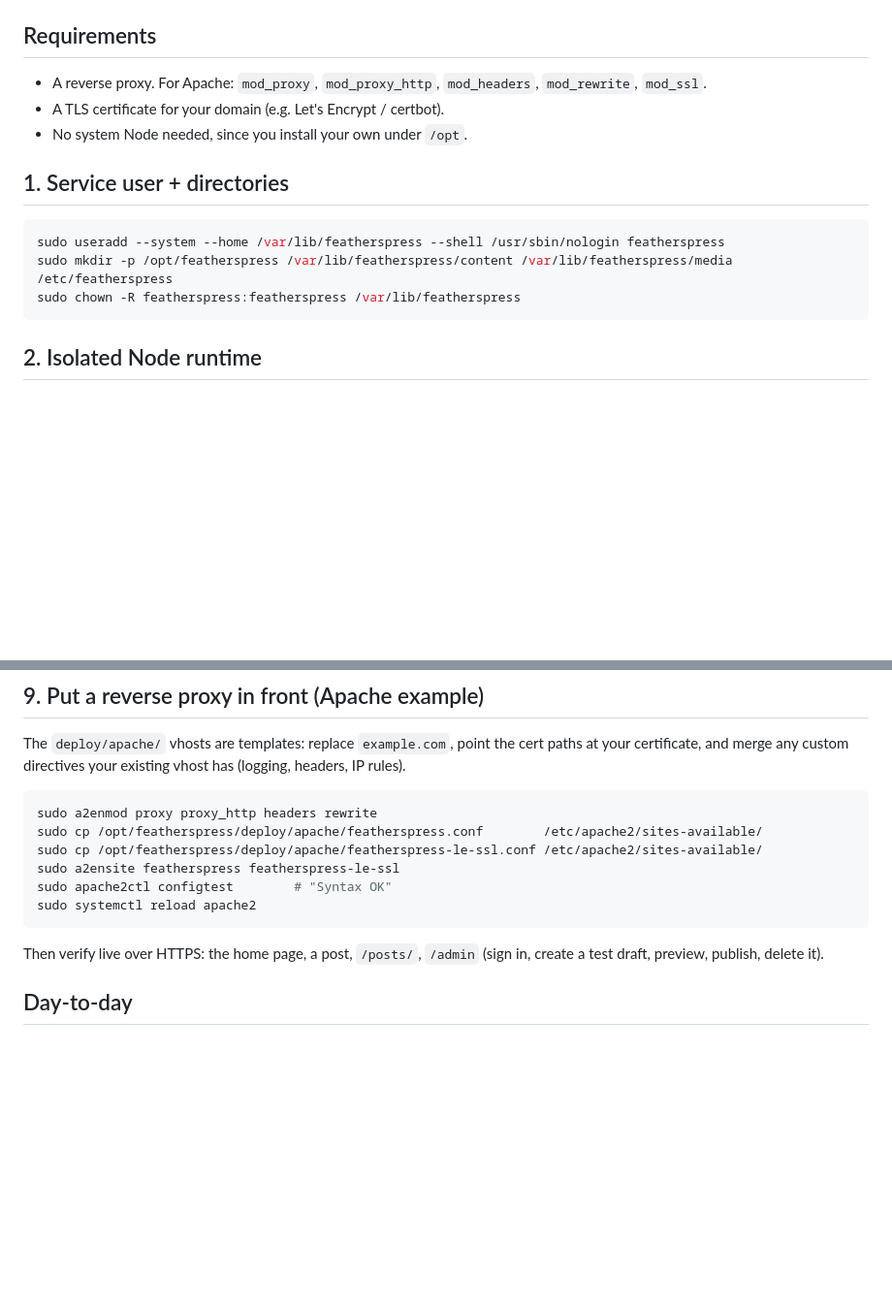
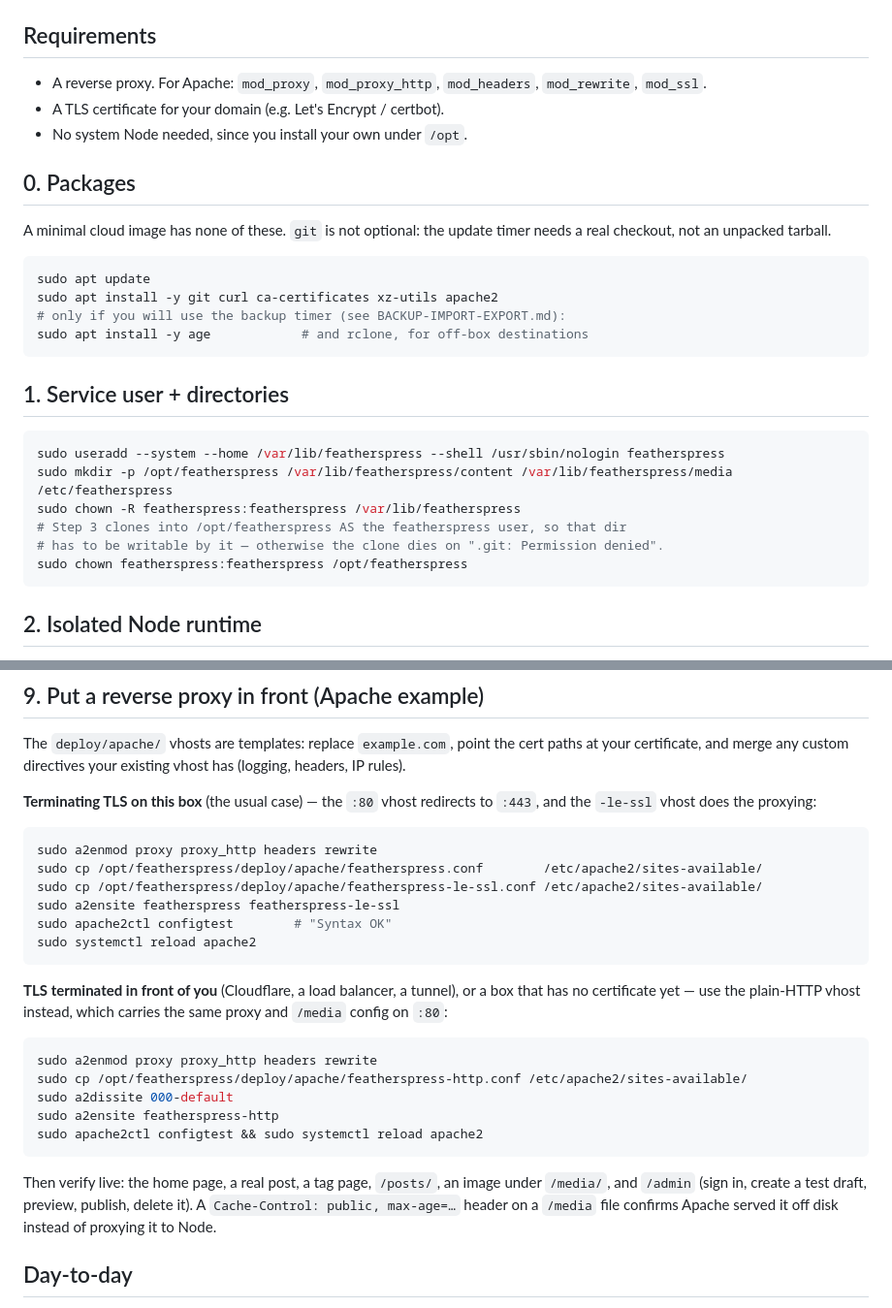
Before and after one commit to thtieig/featherspress, a Markdown page: docs/DEPLOY.md, 2 parts joined by grey strips. Shown at 97% size. Rendered like a GitHub page; blank space fills up the shorter version.

````diff
--- a/docs/DEPLOY.md
+++ b/docs/DEPLOY.md
@@ -40,12 +40,27 @@ content + media + secrets in a data dir **outside** the code. Nothing compiles
 - A TLS certificate for your domain (e.g. Let's Encrypt / certbot).
 - No system Node needed, since you install your own under `/opt`.
 
+## 0. Packages
+
+A minimal cloud image has none of these. `git` is not optional: the update
+timer needs a real checkout, not an unpacked tarball.
+
+```sh
+sudo apt update
+sudo apt install -y git curl ca-certificates xz-utils apache2
+# only if you will use the backup timer (see BACKUP-IMPORT-EXPORT.md):
+sudo apt install -y age            # and rclone, for off-box destinations
+```
+
 ## 1. Service user + directories
 
 ```sh
 sudo useradd --system --home /var/lib/featherspress --shell /usr/sbin/nologin featherspress
 sudo mkdir -p /opt/featherspress /var/lib/featherspress/content /var/lib/featherspress/media /etc/featherspress
 sudo chown -R featherspress:featherspress /var/lib/featherspress
+# Step 3 clones into /opt/featherspress AS the featherspress user, so that dir
+# has to be writable by it — otherwise the clone dies on ".git: Permission denied".
+sudo chown featherspress:featherspress /opt/featherspress
 ```
 
 ## 2. Isolated Node runtime
@@ -159,6 +214,9 @@ All should be `200` (search returns JSON). Fix anything here first.
 The `deploy/apache/` vhosts are templates: replace `example.com`, point the
 cert paths at your certificate, and merge any custom directives your existing
 vhost has (logging, headers, IP rules).
+
+**Terminating TLS on this box** (the usual case) — the `:80` vhost redirects to
+`:443`, and the `-le-ssl` vhost does the proxying:
 
 ```sh
 sudo a2enmod proxy proxy_http headers rewrite
@@ -169,8 +227,22 @@ sudo apache2ctl configtest        # "Syntax OK"
 sudo systemctl reload apache2
 ```
 
-Then verify live over HTTPS: the home page, a post, `/posts/`, `/admin` (sign
-in, create a test draft, preview, publish, delete it).
+**TLS terminated in front of you** (Cloudflare, a load balancer, a tunnel), or a
+box that has no certificate yet — use the plain-HTTP vhost instead, which
+carries the same proxy and `/media` config on `:80`:
+
+```sh
+sudo a2enmod proxy proxy_http headers rewrite
+sudo cp /opt/featherspress/deploy/apache/featherspress-http.conf /etc/apache2/sites-available/
+sudo a2dissite 000-default
+sudo a2ensite featherspress-http
+sudo apache2ctl configtest && sudo systemctl reload apache2
+```
+
+Then verify live: the home page, a real post, a tag page, `/posts/`, an image
+under `/media/`, and `/admin` (sign in, create a test draft, preview, publish,
+delete it). A `Cache-Control: public, max-age=…` header on a `/media` file
+confirms Apache served it off disk instead of proxying it to Node.
 
 ## Day-to-day
 
````
Also changed, not shown: other parts of docs/DEPLOY.md (+46 -6 lines).
